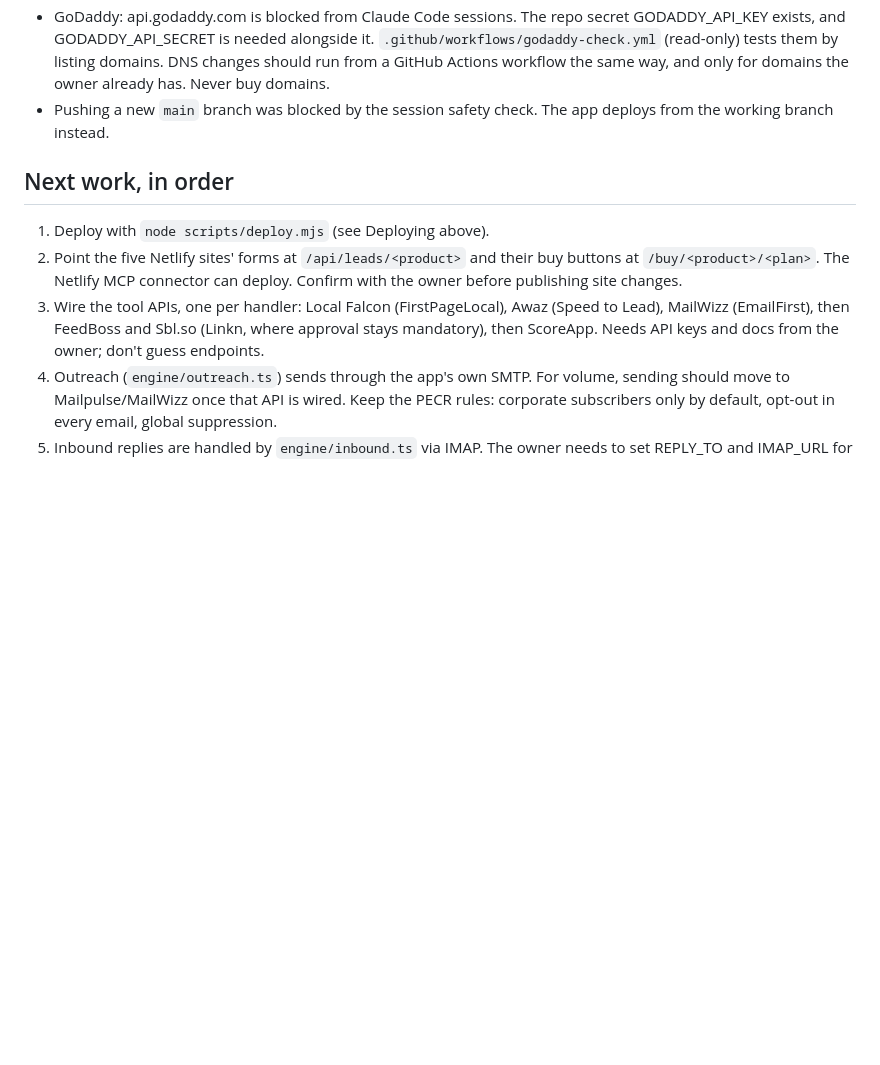
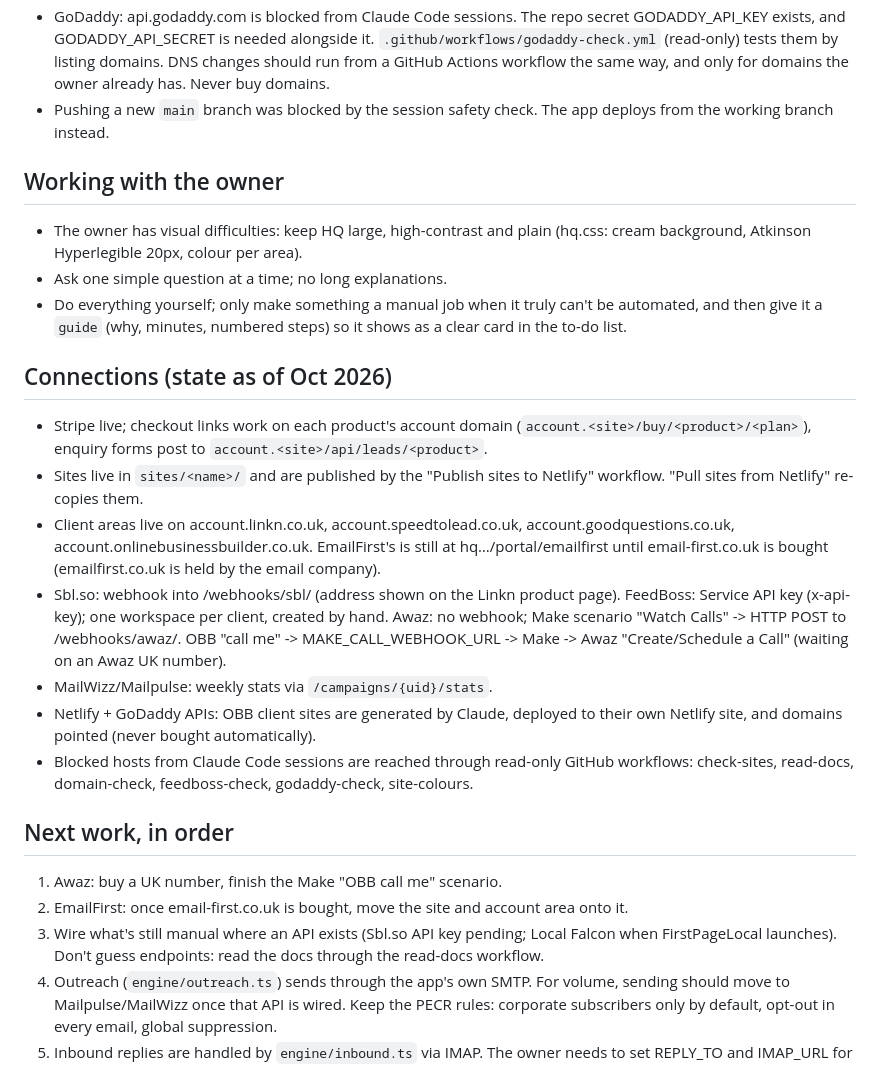
Before and after one commit to Business-Leads/products, a Markdown page: CLAUDE.md, the part around the change. Rendered like a GitHub page; blank space fills up the shorter version.

Commit message:
Update handover notes with current connections and working style
Co-Authored-By: Claude Opus 5.5 <noreply@anthropic.com>
Claude-Session: https://claude.ai/code/session_01DXtWYawBKfKxKfpFTVZNpF

```diff
--- a/CLAUDE.md
+++ b/CLAUDE.md
@@ -115,15 +115,43 @@ Known blockers:
 - Pushing a new `main` branch was blocked by the session safety check. The
   app deploys from the working branch instead.
 
+## Working with the owner
+- The owner has visual difficulties: keep HQ large, high-contrast and plain
+  (hq.css: cream background, Atkinson Hyperlegible 20px, colour per area).
+- Ask one simple question at a time; no long explanations.
+- Do everything yourself; only make something a manual job when it truly
+  can't be automated, and then give it a `guide` (why, minutes, numbered
+  steps) so it shows as a clear card in the to-do list.
+
+## Connections (state as of Oct 2026)
+- Stripe live; checkout links work on each product's account domain
+  (`account.<site>/buy/<product>/<plan>`), enquiry forms post to
+  `account.<site>/api/leads/<product>`.
+- Sites live in `sites/<name>/` and are published by the "Publish sites to
+  Netlify" workflow. "Pull sites from Netlify" re-copies them.
+- Client areas live on account.linkn.co.uk, account.speedtolead.co.uk,
+  account.goodquestions.co.uk, account.onlinebusinessbuilder.co.uk.
+  EmailFirst's is still at hq…/portal/emailfirst until email-first.co.uk is
+  bought (emailfirst.co.uk is held by the email company).
+- Sbl.so: webhook into /webhooks/sbl/<token> (address shown on the Linkn
+  product page). FeedBoss: Service API key (x-api-key); one workspace per
+  client, created by hand. Awaz: no webhook; Make scenario "Watch Calls" ->
+  HTTP POST to /webhooks/awaz/<token>. OBB "call me" -> MAKE_CALL_WEBHOOK_URL
+  -> Make -> Awaz "Create/Schedule a Call" (waiting on an Awaz UK number).
+- MailWizz/Mailpulse: weekly stats via `/campaigns/{uid}/stats`.
+- Netlify + GoDaddy APIs: OBB client sites are generated by Claude, deployed
+  to their own Netlify site, and domains pointed (never bought automatically).
+- Blocked hosts from Claude Code sessions are reached through read-only
+  GitHub workflows: check-sites, read-docs, domain-check, feedboss-check,
+  godaddy-check, site-colours.
+
 ## Next work, in order
-1. Deploy with `node scripts/deploy.mjs` (see Deploying above).
-2. Point the five Netlify sites' forms at `/api/leads/<product>` and their
-   buy buttons at `/buy/<product>/<plan>`. The Netlify MCP connector can
-   deploy. Confirm with the owner before publishing site changes.
-3. Wire the tool APIs, one per handler: Local Falcon (FirstPageLocal),
-   Awaz (Speed to Lead), MailWizz (EmailFirst), then FeedBoss and Sbl.so
-   (Linkn, where approval stays mandatory), then ScoreApp. Needs API keys and
-   docs from the owner; don't guess endpoints.
+1. Awaz: buy a UK number, finish the Make "OBB call me" scenario.
+2. EmailFirst: once email-first.co.uk is bought, move the site and account
+   area onto it.
+3. Wire what's still manual where an API exists (Sbl.so API key pending;
+   Local Falcon when FirstPageLocal launches). Don't guess endpoints: read
+   the docs through the read-docs workflow.
 4. Outreach (`engine/outreach.ts`) sends through the app's own SMTP. For
    volume, sending should move to Mailpulse/MailWizz once that API is wired.
    Keep the PECR rules: corporate subscribers only by default, opt-out in
```
